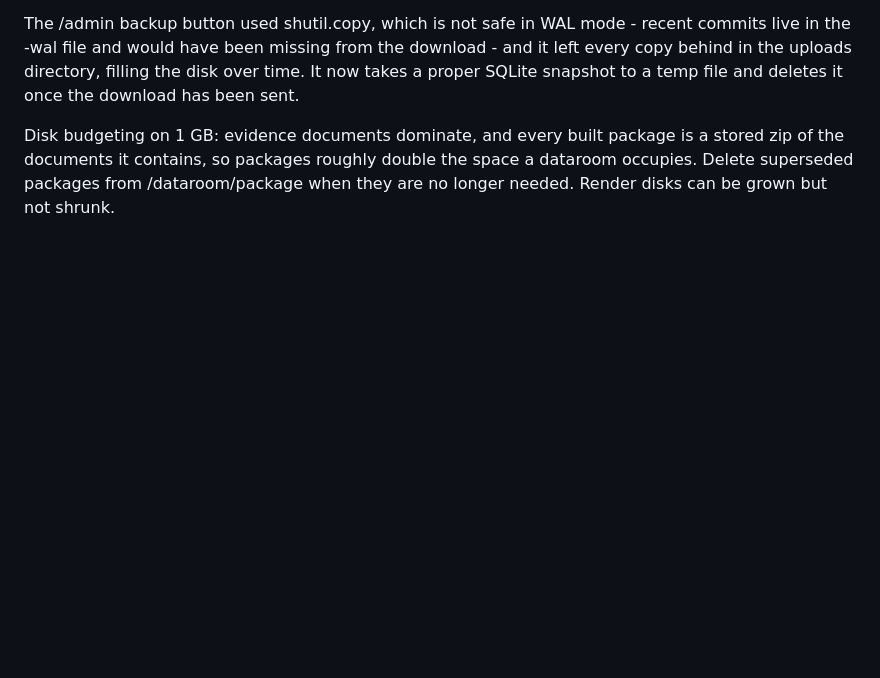
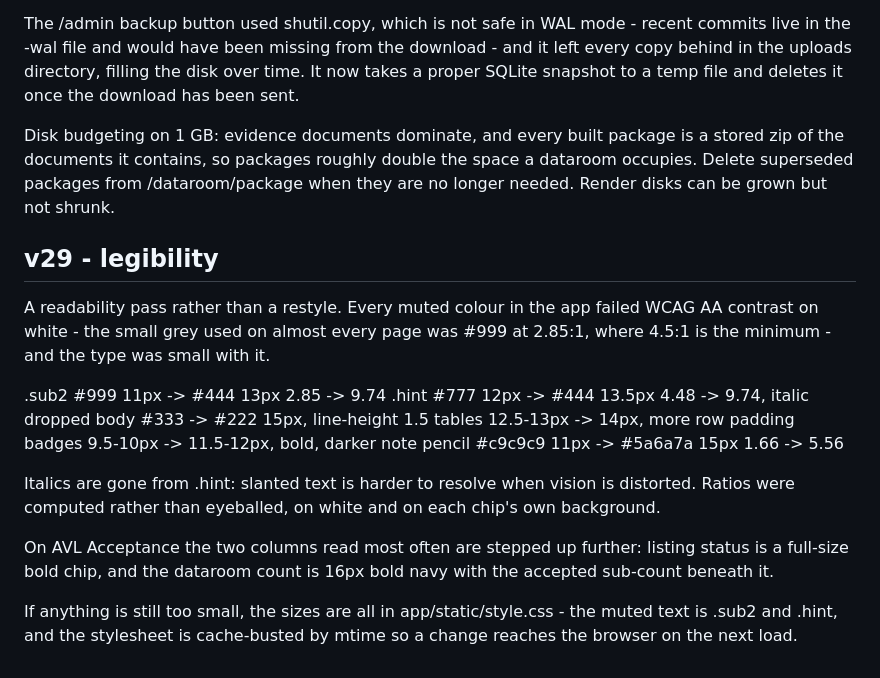
Before and after one commit to foremanjf80/avl-manager, a Markdown page: README.md, the part around the change. Rendered like a GitHub page; blank space fills up the shorter version.

Commit message:
README: record the legibility pass
Co-Authored-By: Claude Opus 5 (1M context) <noreply@anthropic.com>

```diff
--- a/README.md
+++ b/README.md
@@ -538,3 +538,27 @@ Disk budgeting on 1 GB: evidence documents dominate, and every built package is
 stored zip of the documents it contains, so packages roughly double the space a
 dataroom occupies. Delete superseded packages from /dataroom/package when they are
 no longer needed. Render disks can be grown but not shrunk.
+
+## v29 - legibility
+A readability pass rather than a restyle. Every muted colour in the app failed
+WCAG AA contrast on white - the small grey used on almost every page was #999 at
+2.85:1, where 4.5:1 is the minimum - and the type was small with it.
+
+  .sub2        #999 11px     ->  #444 13px       2.85 -> 9.74
+  .hint        #777 12px     ->  #444 13.5px     4.48 -> 9.74, italic dropped
+  body         #333          ->  #222 15px, line-height 1.5
+  tables       12.5-13px     ->  14px, more row padding
+  badges       9.5-10px      ->  11.5-12px, bold, darker
+  note pencil  #c9c9c9 11px  ->  #5a6a7a 15px    1.66 -> 5.56
+
+Italics are gone from .hint: slanted text is harder to resolve when vision is
+distorted. Ratios were computed rather than eyeballed, on white and on each
+chip's own background.
+
+On AVL Acceptance the two columns read most often are stepped up further: listing
+status is a full-size bold chip, and the dataroom count is 16px bold navy with the
+accepted sub-count beneath it.
+
+If anything is still too small, the sizes are all in app/static/style.css - the
+muted text is .sub2 and .hint, and the stylesheet is cache-busted by mtime so a
+change reaches the browser on the next load.
```
